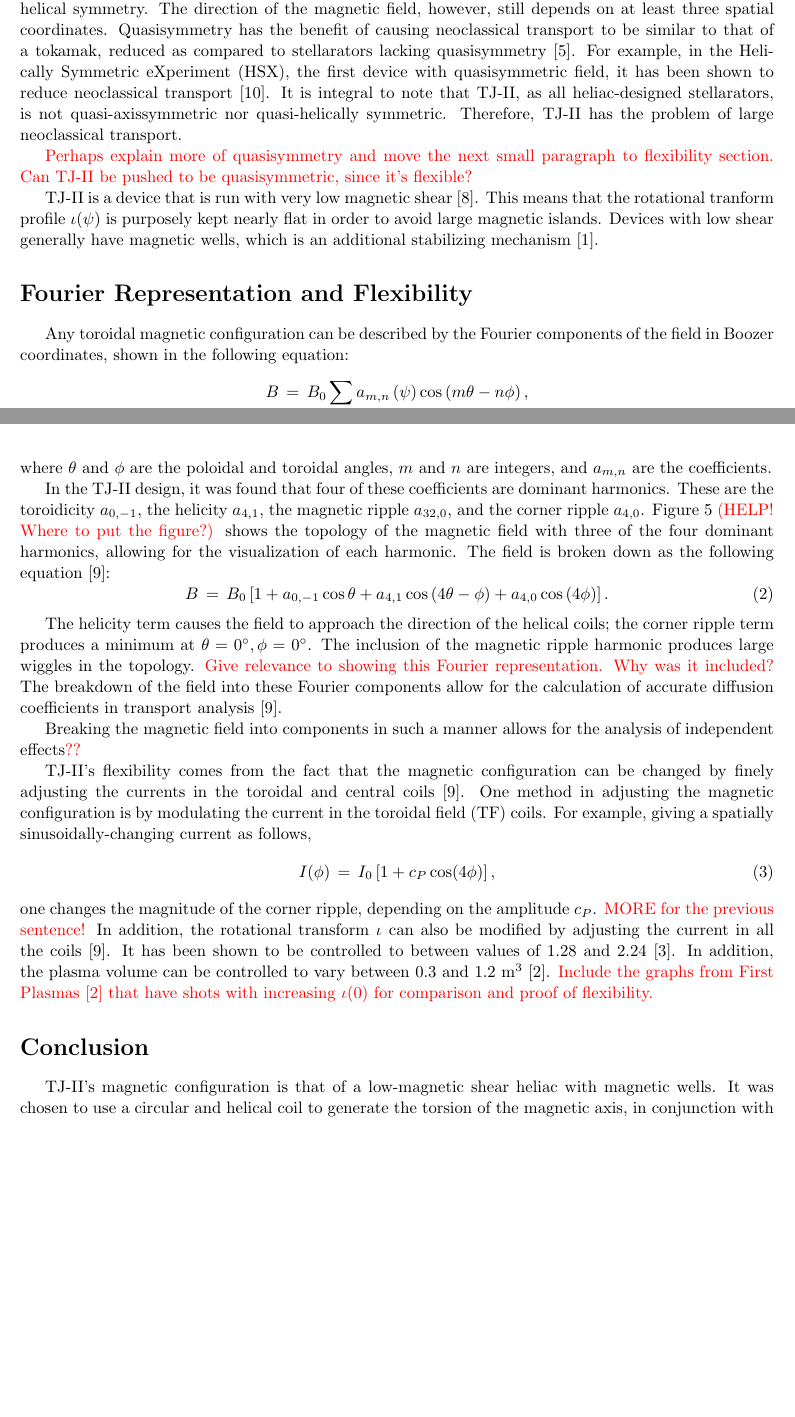
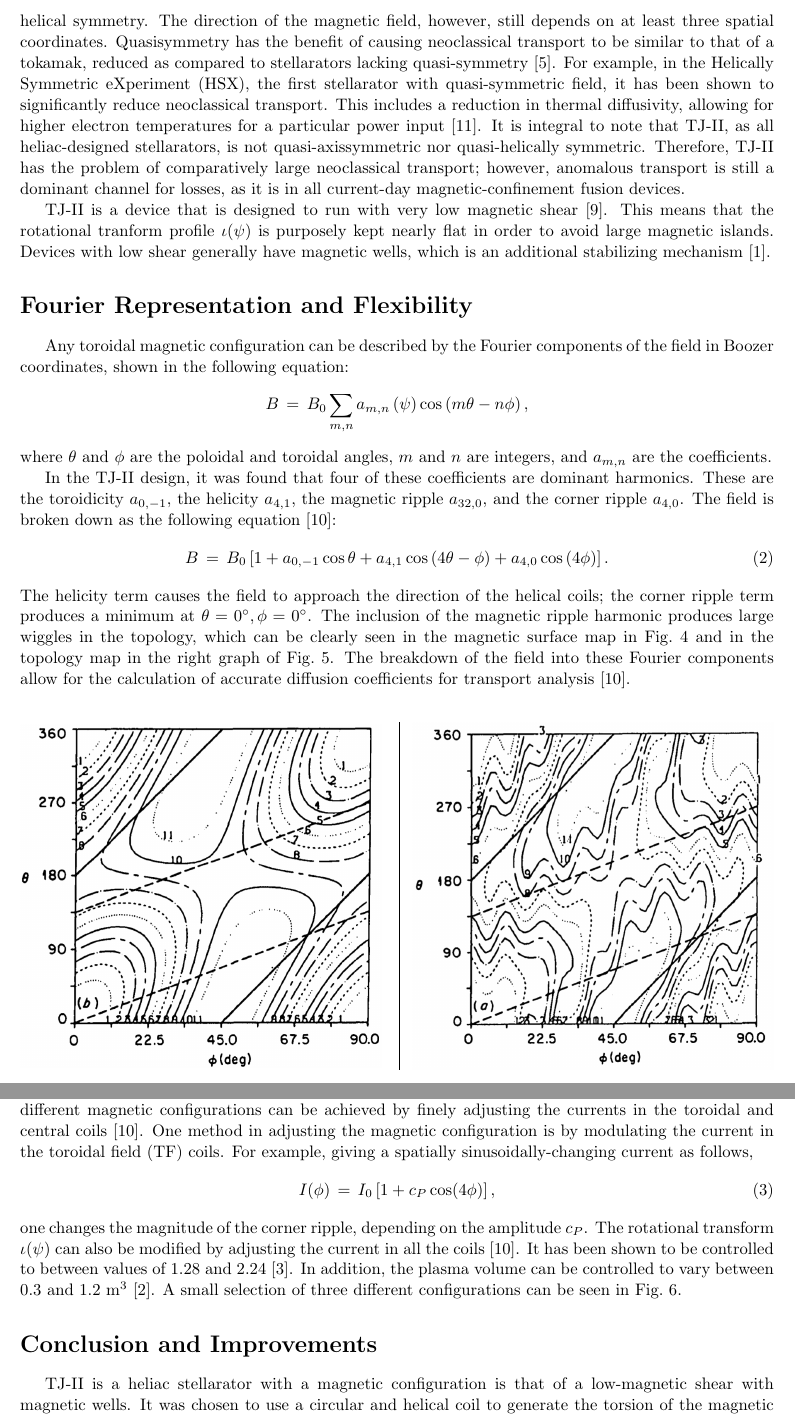
Before and after one commit to kablondino/Stellarator-Masterclass, a LaTeX document (Individual Report/Report.tex, which reads References/References.bib): two parts of pages 2 and 3 of 5 before the commit and two parts of pages 3 and 4 of 5 after it, joined at a grey line, cut so that both start at the same text, the shorter picture padded with empty space. Compiled offline with pdfLaTeX.

Commit message:
Final version that's submitted

```diff
--- a/Individual Report/Report.tex
+++ b/Individual Report/Report.tex
@@ -105,22 +105,36 @@ However, various designs do allow for quasisymmetry, in which the \emph{magnitud
 	B \,=\, B(\psi,\,\theta - N_p\phi) \,=\, B(\psi,\,\Theta)
 \end{equation}
 
-If $N_p$, an integer, is zero, it is said that the device is quasi-axissymetric; otherwise, it has quasihelical symmetry.
+If $N_p$, an integer, is zero, it is said that the device is quasi-axissymetric; if $N_p$ is non-zero, it has quasi-helical symmetry.
 The direction of the magnetic field, however, still depends on at least three spatial coordinates.
-Quasisymmetry has the benefit of causing neoclassical transport to be similar to that of a tokamak, reduced as compared to stellarators lacking quasisymmetry \cite{boozer_what_1998}.
-For example, in the Helically Symmetric eXperiment (HSX), the first device with quasisymmetric field, it has been shown to reduce neoclassical transport \cite{talmadge_experimental_2008}.
+Quasisymmetry has the benefit of causing neoclassical transport to be similar to that of a tokamak, reduced as compared to stellarators lacking quasi-symmetry \cite{boozer_what_1998}.
+For example, in the Helically Symmetric eXperiment (HSX), the first stellarator with quasi-symmetric field, it has been shown to significantly reduce neoclassical transport.
+This includes a reduction in thermal diffusivity, allowing for higher electron temperatures for a particular power input \cite{talmadge_experimental_2008}.
 It is integral to note that TJ-II, as all heliac-designed stellarators, is not quasi-axissymmetric nor quasi-helically symmetric.
-Therefore, TJ-II has the problem of large neoclassical transport.
+Therefore, TJ-II has the problem of comparatively large neoclassical transport; however, anomalous transport is still a dominant channel for losses, as it is in all current-day magnetic-confinement fusion devices.
 
-\mynotes{Perhaps explain more of quasisymmetry and move the next small paragraph to flexibility section. Can TJ-II be pushed to be quasisymmetric, since it's flexible?}
-
-TJ-II is a device that is run with very low magnetic shear \cite{milligen_mhd_2012}.
+TJ-II is a device that is designed to run with very low magnetic shear \cite{milligen_mhd_2012}.
 This means that the rotational tranform profile $\iota(\psi)$ is purposely kept nearly flat in order to avoid large magnetic islands.
 Devices with low shear generally have magnetic wells, which is an additional stabilizing mechanism \cite{aguilera_magnetic_2015}.
 
 %---------------------------------------
 
 \section*{Fourier Representation and Flexibility}
+
+\begin{figure}[!b]
+	\begin{minipage}{0.48\textwidth}
+	\centering
+	\includegraphics[width=\linewidth]{../Graphics/Bcontours.png}
+\end{minipage}
+\hfill\vrule\hfill
+\begin{minipage}{0.48\textwidth}
+	\centering
+	\includegraphics[width=\linewidth]{../Graphics/Bcontours_exact.png}
+\end{minipage}
+	\caption{Topology maps of the magnetic field. The left excludes the corner ripple harmonic, while the right includes it \cite{solano_study_1988}.}
+	\label{fig:topology}
+\end{figure}
+
 Any toroidal magnetic configuration can be described by the Fourier components of the field in Boozer coordinates, shown in the following equation:
 \begin{equation*}
 	B \,=\, B_0 \sum_{m,n} a_{m,n}\left(\psi\right) \cos\left(m\theta - n\phi\right),
@@ -129,14 +143,12 @@ where $\theta$ and $\phi$ are the poloidal and toroidal angles, $m$ and $n$ are
 
 In the TJ-II design, it was found that four of these coefficients are dominant harmonics.
 These are the toroidicity $a_{0,-1}$, the helicity $a_{4,1}$, the magnetic ripple $a_{32,0}$, and the corner ripple $a_{4,0}$.
-Figure~\ref{fig:topology} \mynotes{(HELP! Where to put the figure?)} shows the topology of the magnetic field with three of the four dominant harmonics, allowing for the visualization of each harmonic. The field is broken down as the following equation \cite{solano_study_1988}:
+%The topology of the magnetic field is shown in Fig.~\ref{fig:topology} with three of the four dominant harmonics, allowing for the visualization of each harmonic.
+The field is broken down as the following equation \cite{solano_study_1988}:
 \begin{equation}
 	B \,=\,B_0\left[1 + a_{0,-1}\cos\theta + a_{4,1}\cos\left(4\theta - \phi\right) + a_{4,0}\cos\left(4\phi\right)\right].
 \end{equation}
+The helicity term causes the field to approach the direction of the helical coils; the corner ripple term produces a minimum at $\theta = 0^{\circ}, \phi = 0^{\circ}$.
+The inclusion of the magnetic ripple harmonic produces large wiggles in the topology, which can be clearly seen in the magnetic surface map in Fig.~\ref{fig:magnetic_surface} and in the topology map in the right graph of Fig.~\ref{fig:topology}.
+The breakdown of the field into these Fourier components allow for the calculation of accurate diffusion coefficients for transport analysis \cite{solano_study_1988}.
 
-The helicity term causes the field to approach the direction of the helical coils; the corner ripple term produces a minimum at $\theta = 0^{\circ}, \phi = 0^{\circ}$.
-The inclusion of the magnetic ripple harmonic produces large wiggles in the topology.
-\mynotes{Give relevance to showing this Fourier representation. Why was it included?}
-The breakdown of the field into these Fourier components allow for the calculation of accurate diffusion coefficients in transport analysis \cite{solano_study_1988}.
-
-Breaking the magnetic field into components in such a manner allows for the analysis of independent effects\mynotes{??}
@@ -147,17 +155,16 @@ Breaking the magnetic field into components in such a manner allows for the anal
-	\label{fig:topology}
-\end{figure}
-
-TJ-II's flexibility comes from the fact that the magnetic configuration can be changed by finely adjusting the currents in the toroidal and central coils \cite{solano_study_1988}.
+Most magnetically-confined fusion devices have easily-adjustable heating systems, allowing for some flexibility in operation.
+However, TJ-II also has a highly-configurable magnetic system.
+Specifically, different magnetic configurations can be achieved by finely adjusting the currents in the toroidal and central coils \cite{solano_study_1988}.
 One method in adjusting the magnetic configuration is by modulating the current in the toroidal field (TF) coils.
 For example, giving a spatially sinusoidally-changing current as follows,
 \begin{equation}
 	I(\phi) \,=\, I_0 \left[1 + c_P\cos(4 \phi)\right],
 \end{equation}
 one changes the magnitude of the corner ripple, depending on the amplitude $c_P$.
-\mynotes{MORE for the previous sentence!}
-In addition, the rotational transform $\iota$ can also be modified by adjusting the current in all the coils \cite{solano_study_1988}.
-It has been shown to be controlled to between values of 1.28 and 2.24 \cite{alejaldre_review_2001}. In addition, the plasma volume can be controlled to vary between 0.3 and 1.2 m$^3$ \cite{alejaldre_first_1999}.
-\mynotes{Include the graphs from First Plasmas \cite{alejaldre_first_1999} that have shots with increasing $\iota(0)$ for comparison and proof of flexibility.}
+The rotational transform $\iota(\psi)$ can also be modified by adjusting the current in all the coils \cite{solano_study_1988}.
+It has been shown to be controlled to between values of 1.28 and 2.24 \cite{alejaldre_review_2001}.
+In addition, the plasma volume can be controlled to vary between 0.3 and 1.2 m$^3$ \cite{alejaldre_first_1999}.
+A small selection of three different configurations can be seen in Fig.~\ref{fig:3_configs}.
 
 \begin{figure}
 \centering
@@ -168,7 +175,7 @@ It has been shown to be controlled to between values of 1.28 and 2.24 \cite{alej
 
 %---------------------------------------
 
-\section*{Conclusion}
-TJ-II's magnetic configuration is that of a low-magnetic shear heliac with magnetic wells.
+\section*{Conclusion and Improvements}
+TJ-II is a heliac stellarator with a magnetic configuration is that of a low-magnetic shear with magnetic wells.
 It was chosen to use a circular and helical coil to generate the torsion of the magnetic axis, in conjunction with 32 toroidal field coils.
 Additionally, these coils, along with shaping coils, allow for great flexibility in the exact specifications of the configuration.
--- a/References/References.bib
+++ b/References/References.bib
@@ -285,0 +294,2 @@ Theory predicts and observation confirms that initial breakdown, complete ioniza
+	language = {en},
+	number = {10},
```
Also changed, not shown: Graphics/Bcontours.png, Graphics/Bcontours_exact.png (added), Individual Report/Report.tex (70 more changed lines), References/References.bib (14 more changed lines).
